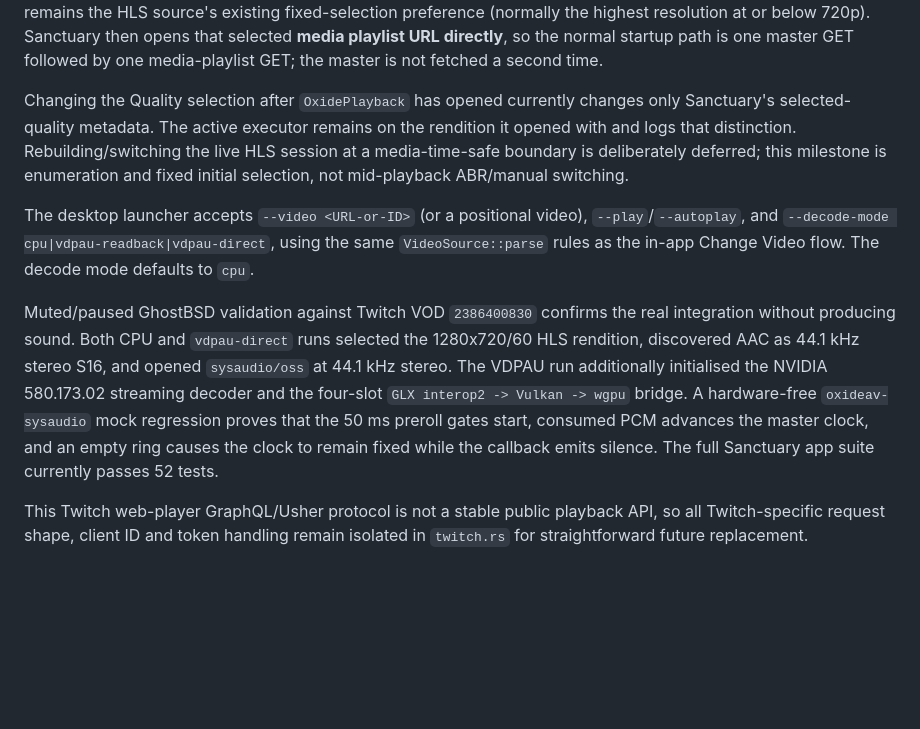
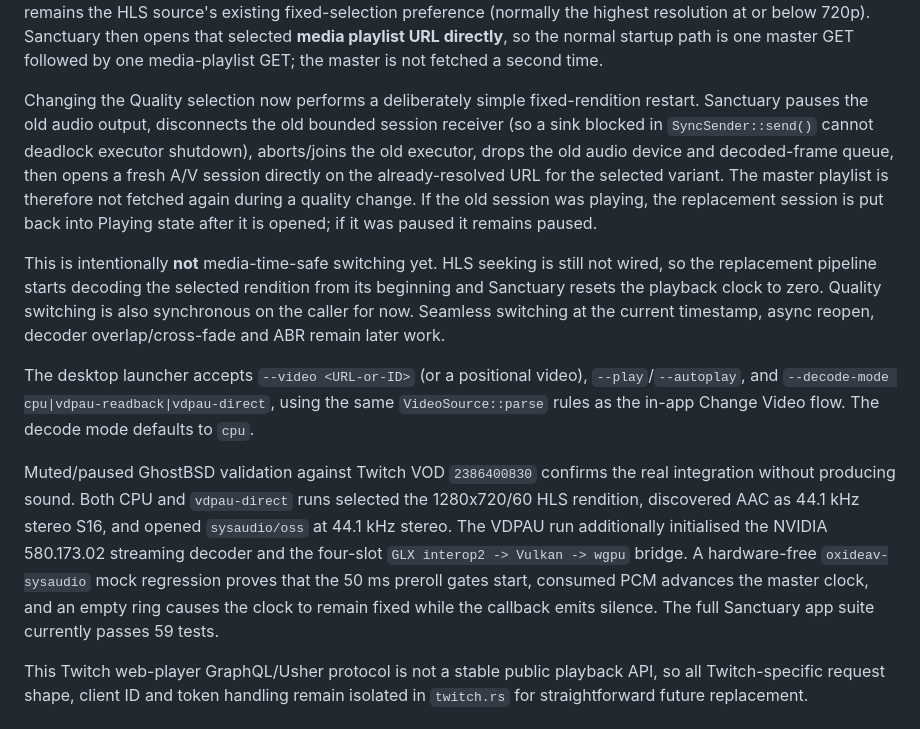
Before and after one commit to Robert-Hughes/SanctuaryPlayer, a Markdown page: native/OXIDEAV.md, the part around the change. Rendered like a GitHub page; blank space fills up the shorter version.

Commit message:
docs(native): describe quality restart switching

```diff
--- a/native/OXIDEAV.md
+++ b/native/OXIDEAV.md
@@ -222,11 +222,20 @@ below 720p). Sanctuary then opens that selected **media playlist URL directly**,
 normal startup path is one master GET followed by one media-playlist GET; the master is
 not fetched a second time.
 
-Changing the Quality selection after `OxidePlayback` has opened currently changes only
-Sanctuary's selected-quality metadata. The active executor remains on the rendition it
-opened with and logs that distinction. Rebuilding/switching the live HLS session at a
-media-time-safe boundary is deliberately deferred; this milestone is enumeration and
-fixed initial selection, not mid-playback ABR/manual switching.
+Changing the Quality selection now performs a deliberately simple fixed-rendition
+restart. Sanctuary pauses the old audio output, disconnects the old bounded session
+receiver (so a sink blocked in `SyncSender::send()` cannot deadlock executor shutdown),
+aborts/joins the old executor, drops the old audio device and decoded-frame queue, then
+opens a fresh A/V session directly on the already-resolved URL for the selected variant.
+The master playlist is therefore not fetched again during a quality change. If the old
+session was playing, the replacement session is put back into Playing state after it is
+opened; if it was paused it remains paused.
+
+This is intentionally **not** media-time-safe switching yet. HLS seeking is still not
+wired, so the replacement pipeline starts decoding the selected rendition from its
+beginning and Sanctuary resets the playback clock to zero. Quality switching is also
+synchronous on the caller for now. Seamless switching at the current timestamp, async
+reopen, decoder overlap/cross-fade and ABR remain later work.
 
 The desktop launcher accepts
 `--video <URL-or-ID>` (or a positional video), `--play`/`--autoplay`, and
@@ -241,7 +250,7 @@ integration without producing sound. Both CPU and `vdpau-direct` runs selected t
 bridge. A hardware-free `oxideav-sysaudio` mock regression proves that the 50 ms
 preroll gates start, consumed PCM advances the master clock, and an empty ring causes
 the clock to remain fixed while the callback emits silence. The full Sanctuary app
-suite currently passes 52 tests.
+suite currently passes 59 tests.
 
 This Twitch web-player GraphQL/Usher protocol is not a stable public playback API,
 so all Twitch-specific request shape, client ID and token handling remain isolated
```
